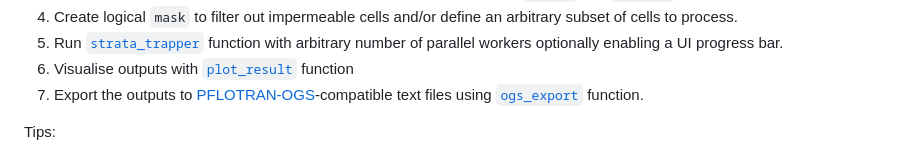
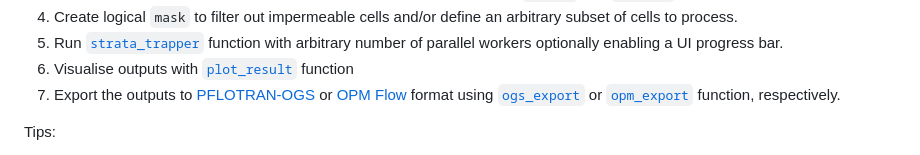
Before and after one commit to ImperialCollegeLondon/StrataTrapper, a Markdown page: README.md, the part around the change. Rendered like a GitHub page.

Commit message:
docs: 📝 update `README` to include OPM Flow export functionality

```diff
--- a/README.md
+++ b/README.md
@@ -50,8 +50,10 @@ and/or define an arbitrary subset of cells to process.
 with arbitrary number of parallel workers
 optionally enabling a UI progress bar.
 6. Visualise outputs with [`plot_result`](src/plot_result.m) function
-7. Export the outputs to [PFLOTRAN-OGS](https://docs.opengosim.com/)-compatible
-text files using [`ogs_export`](src/ogs/ogs_export.m) function.
+7. Export the outputs to [PFLOTRAN-OGS](https://docs.opengosim.com/)
+or [OPM Flow](https://opm-project.org/?page_id=19) format
+using [`ogs_export`](src/export/ogs_export.m)
+or [`opm_export`](src/export/opm_export.m) function, respectively.
 
 Tips:
 
```
